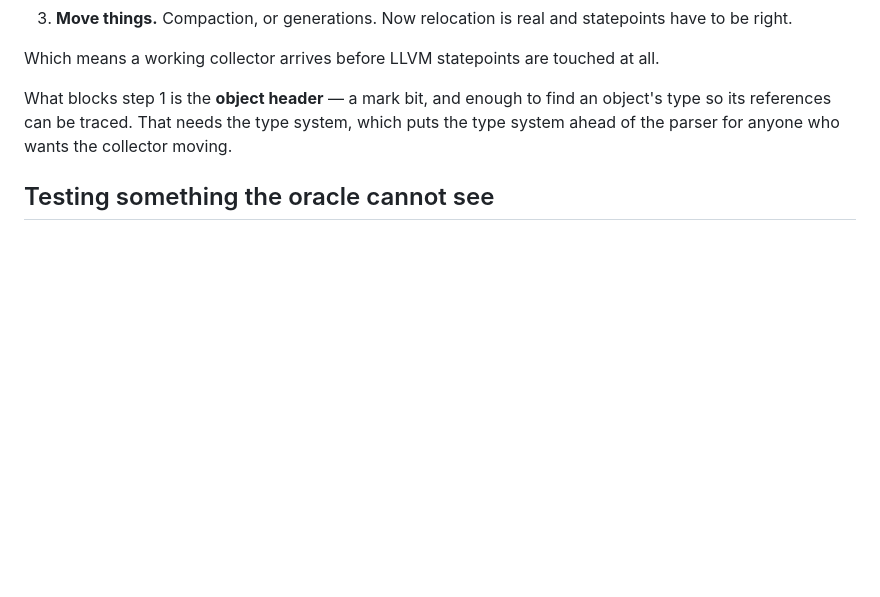
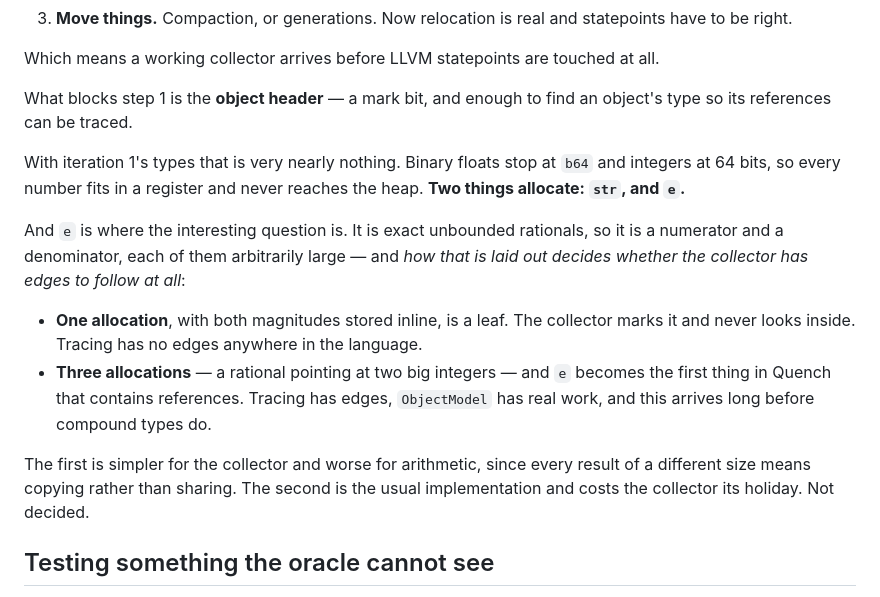
Before and after one commit to Artificial-IntelligenceAI/Quench-lang, a Markdown page: notes/the-collector-earns-its-place.md, the part around the change. Rendered like a GitHub page; blank space fills up the shorter version.

```diff
--- a/notes/the-collector-earns-its-place.md
+++ b/notes/the-collector-earns-its-place.md
@@ -106,8 +106,25 @@ defers the hard part rather than merely postponing it:
 Which means a working collector arrives before LLVM statepoints are touched at all.
 
 What blocks step 1 is the **object header** — a mark bit, and enough to find an
-object's type so its references can be traced. That needs the type system, which puts
-the type system ahead of the parser for anyone who wants the collector moving.
+object's type so its references can be traced.
+
+With iteration 1's types that is very nearly nothing. Binary floats stop at `b64` and
+integers at 64 bits, so every number fits in a register and never reaches the heap.
+**Two things allocate: `str`, and `e`.**
+
+And `e` is where the interesting question is. It is exact unbounded rationals, so it
+is a numerator and a denominator, each of them arbitrarily large — and *how that is
+laid out decides whether the collector has edges to follow at all*:
+
+- **One allocation**, with both magnitudes stored inline, is a leaf. The collector
+  marks it and never looks inside. Tracing has no edges anywhere in the language.
+- **Three allocations** — a rational pointing at two big integers — and `e` becomes
+  the first thing in Quench that contains references. Tracing has edges, `ObjectModel`
+  has real work, and this arrives long before compound types do.
+
+The first is simpler for the collector and worse for arithmetic, since every result
+of a different size means copying rather than sharing. The second is the usual
+implementation and costs the collector its holiday. Not decided.
 
 ## Testing something the oracle cannot see
 
```
Also changed, not shown: README.md (+25 -0 lines).
